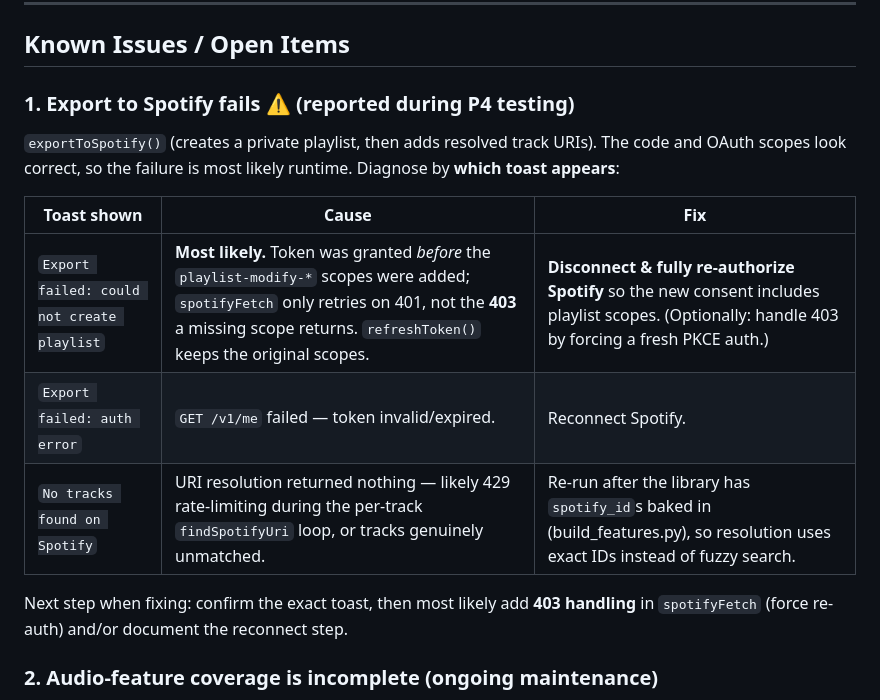
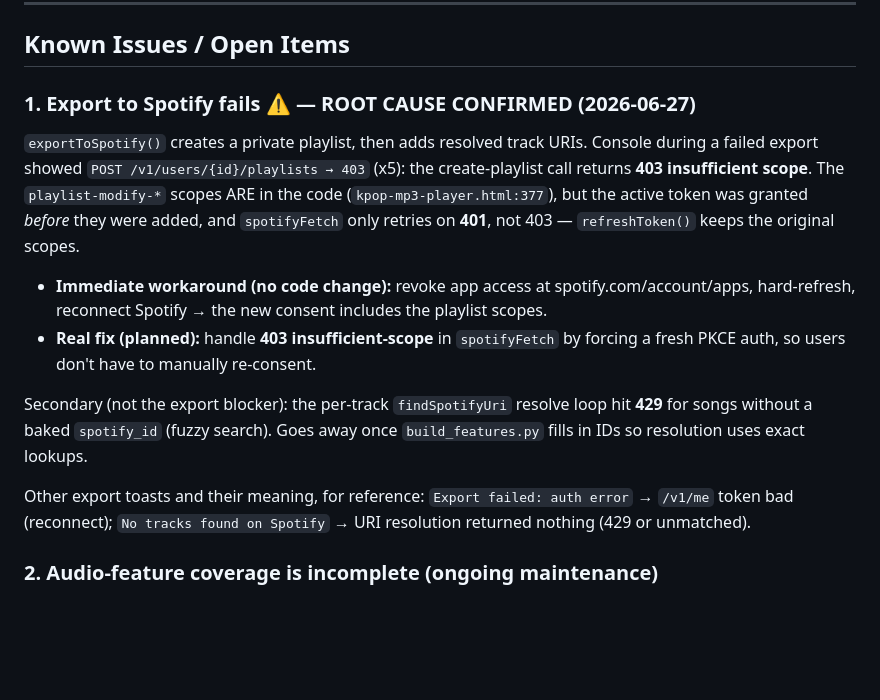
Before and after one commit to snuuym/kpop-rec, a Markdown page: KPOP_PLAYER_PROMPT.md, the part around the change. GitHub-like rendering; blank space fills up the shorter version.

Commit message:
Mark export-to-Spotify bug as confirmed (403 insufficient scope)
Console showed POST /v1/users/{id}/playlists → 403 during a failed export,
confirming the missing playlist-modify scope on a pre-scope token. Document
the immediate reconnect workaround and the planned spotifyFetch 403 fix.

Co-Authored-By: Claude Opus 4.8 <noreply@anthropic.com>

```diff
--- a/KPOP_PLAYER_PROMPT.md
+++ b/KPOP_PLAYER_PROMPT.md
@@ -95,19 +95,27 @@ SPOTIFY_CLIENT_SECRET=<secret> python3 build_features.py
 
 ## Known Issues / Open Items
 
-### 1. Export to Spotify fails ⚠️ (reported during P4 testing)
-`exportToSpotify()` (creates a private playlist, then adds resolved track URIs).
-The code and OAuth scopes look correct, so the failure is most likely runtime.
-Diagnose by **which toast appears**:
+### 1. Export to Spotify fails ⚠️ — ROOT CAUSE CONFIRMED (2026-06-27)
+`exportToSpotify()` creates a private playlist, then adds resolved track URIs.
+Console during a failed export showed `POST /v1/users/{id}/playlists → 403` (x5):
+the create-playlist call returns **403 insufficient scope**. The
+`playlist-modify-*` scopes ARE in the code (`kpop-mp3-player.html:377`), but the
+active token was granted *before* they were added, and `spotifyFetch` only
+retries on **401**, not 403 — `refreshToken()` keeps the original scopes.
 
-| Toast shown | Cause | Fix |
-|---|---|---|
-| `Export failed: could not create playlist` | **Most likely.** Token was granted *before* the `playlist-modify-*` scopes were added; `spotifyFetch` only retries on 401, not the **403** a missing scope returns. `refreshToken()` keeps the original scopes. | **Disconnect & fully re-authorize Spotify** so the new consent includes playlist scopes. (Optionally: handle 403 by forcing a fresh PKCE auth.) |
-| `Export failed: auth error` | `GET /v1/me` failed — token invalid/expired. | Reconnect Spotify. |
-| `No tracks found on Spotify` | URI resolution returned nothing — likely 429 rate-limiting during the per-track `findSpotifyUri` loop, or tracks genuinely unmatched. | Re-run after the library has `spotify_id`s baked in (build_features.py), so resolution uses exact IDs instead of fuzzy search. |
+- **Immediate workaround (no code change):** revoke app access at
+  spotify.com/account/apps, hard-refresh, reconnect Spotify → the new consent
+  includes the playlist scopes.
+- **Real fix (planned):** handle **403 insufficient-scope** in `spotifyFetch` by
+  forcing a fresh PKCE auth, so users don't have to manually re-consent.
 
-Next step when fixing: confirm the exact toast, then most likely add **403
-handling** in `spotifyFetch` (force re-auth) and/or document the reconnect step.
+Secondary (not the export blocker): the per-track `findSpotifyUri` resolve loop
+hit **429** for songs without a baked `spotify_id` (fuzzy search). Goes away once
+`build_features.py` fills in IDs so resolution uses exact lookups.
+
+Other export toasts and their meaning, for reference:
+`Export failed: auth error` → `/v1/me` token bad (reconnect);
+`No tracks found on Spotify` → URI resolution returned nothing (429 or unmatched).
 
 ### 2. Audio-feature coverage is incomplete (ongoing maintenance)
 1107/1264 songs have features. Songs added via auto-extend (and ~23 with no
```
